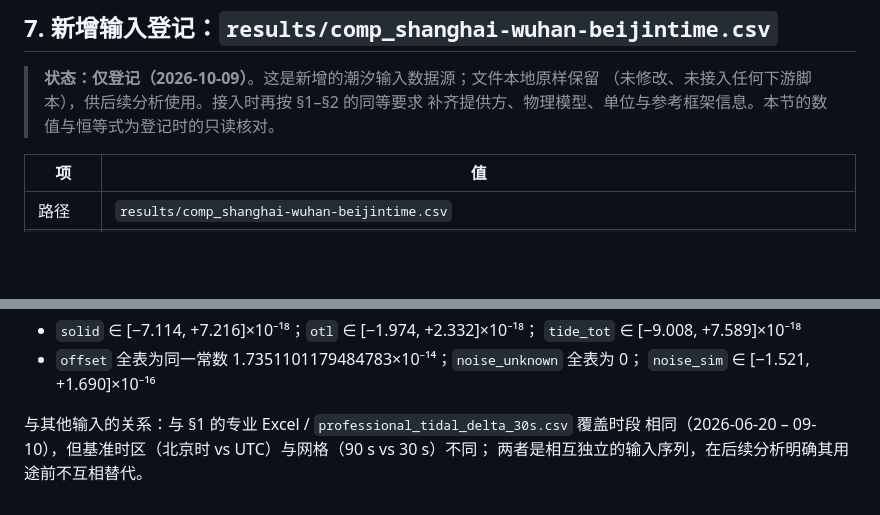
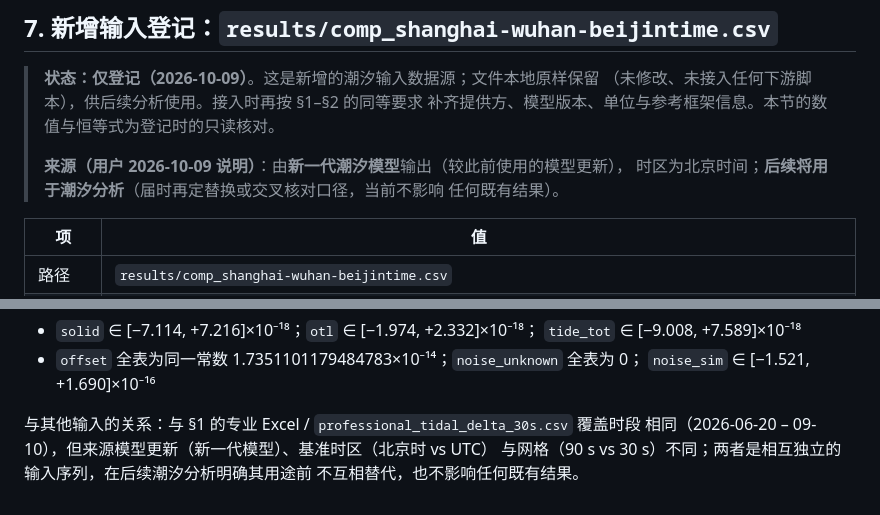
Before and after one commit to hjiang555-a11y/gravitation-whsh, a Markdown page: clock/PROFESSIONAL_TIDAL_DATA.md, 2 parts joined by grey strips. Rendered like a GitHub page; blank space fills up the shorter version.

Commit message:
docs: note the new tidal input is new-generation model output
- PROFESSIONAL_TIDAL_DATA.md §7: source clarified per the provider
  (new-generation tidal model, newer than the model used so far; Beijing
  time; to be used in the upcoming tidal analysis; replacement vs
  cross-check to be decided then, no effect on existing results)
- README data-source entry updated accordingly
- file kept as-is and untracked; registration only, no pipeline changes

```diff
--- a/clock/PROFESSIONAL_TIDAL_DATA.md
+++ b/clock/PROFESSIONAL_TIDAL_DATA.md
@@ -108,7 +108,11 @@
 
 > **状态：仅登记（2026-10-09）**。这是新增的潮汐输入数据源；文件本地原样保留
 > （未修改、未接入任何下游脚本），供后续分析使用。接入时再按 §1–§2 的同等要求
-> 补齐提供方、物理模型、单位与参考框架信息。本节的数值与恒等式为登记时的只读核对。
+> 补齐提供方、模型版本、单位与参考框架信息。本节的数值与恒等式为登记时的只读核对。
+>
+> **来源（用户 2026-10-09 说明）**：由**新一代潮汐模型**输出（较此前使用的模型更新），
+> 时区为北京时间；**后续将用于潮汐分析**（届时再定替换或交叉核对口径，当前不影响
+> 任何既有结果）。
 
 | 项 | 值 |
 |---|---|
@@ -135,5 +139,6 @@ signal_sim  = offset_tot + noise_sim
   `noise_sim` ∈ [−1.521, +1.690]×10⁻¹⁶
 
 与其他输入的关系：与 §1 的专业 Excel / `professional_tidal_delta_30s.csv` 覆盖时段
-相同（2026-06-20 – 09-10），但基准时区（北京时 vs UTC）与网格（90 s vs 30 s）不同；
-两者是相互独立的输入序列，在后续分析明确其用途前不互相替代。
+相同（2026-06-20 – 09-10），但来源模型更新（新一代模型）、基准时区（北京时 vs UTC）
+与网格（90 s vs 30 s）不同；两者是相互独立的输入序列，在后续潮汐分析明确其用途前
+不互相替代，也不影响任何既有结果。
```
Also changed, not shown: README.md (+3 -2 lines).
